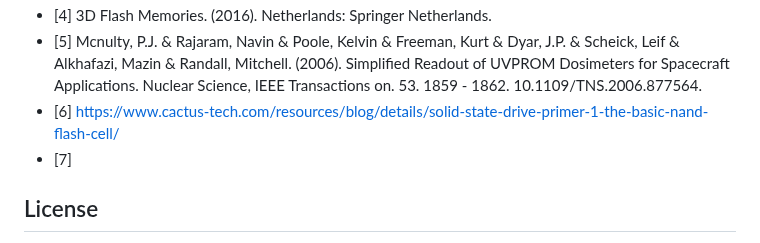
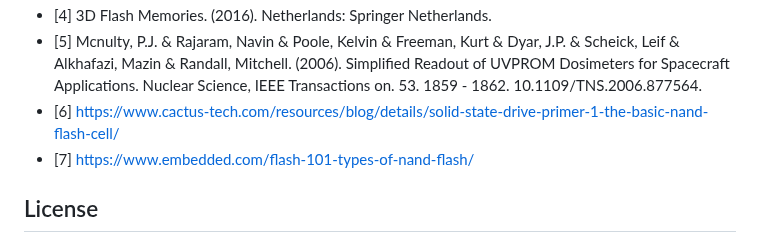
Before and after one commit to bithabib/flash_ssd_simulator_web, a Markdown page: README.md, the part around the change. Rendered like a GitHub page.

```diff
--- a/README.md
+++ b/README.md
@@ -96,7 +96,7 @@ Block Erase | 1.5 ms
 - [4] 3D Flash Memories. (2016). Netherlands: Springer Netherlands.
 - [5] Mcnulty, P.J. & Rajaram, Navin & Poole, Kelvin & Freeman, Kurt & Dyar, J.P. & Scheick, Leif & Alkhafazi, Mazin & Randall, Mitchell. (2006). Simplified Readout of UVPROM Dosimeters for Spacecraft Applications. Nuclear Science, IEEE Transactions on. 53. 1859 - 1862. 10.1109/TNS.2006.877564.
 - [6] https://www.cactus-tech.com/resources/blog/details/solid-state-drive-primer-1-the-basic-nand-flash-cell/
-- [7]
+- [7] https://www.embedded.com/flash-101-types-of-nand-flash/
 
 ## License
 This simulation is provided under the [MIT License](LICENSE). You are free to use, modify, and distribute the simulation in accordance with the terms of the license.
```
